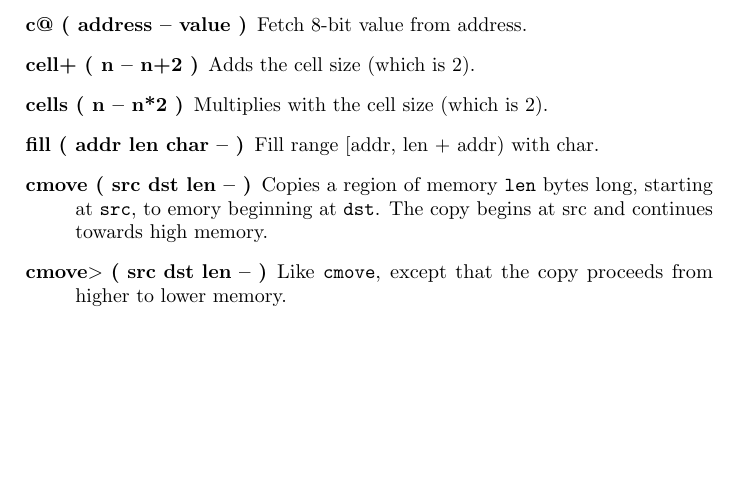
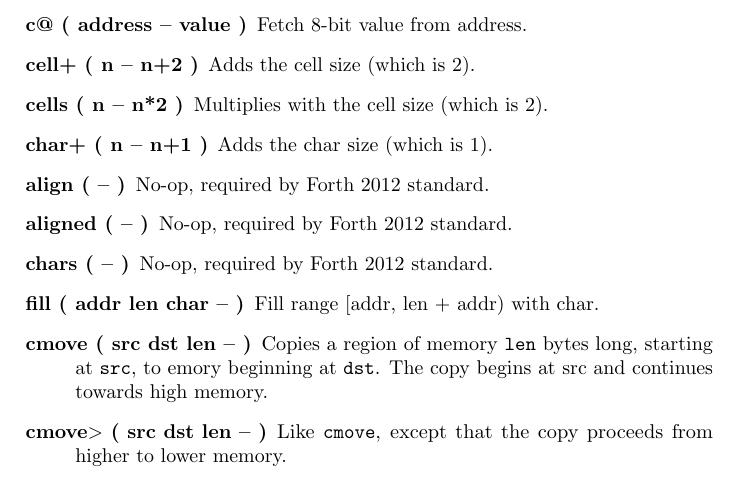
Before and after one commit to jkotlinski/durexforth, a LaTeX thesis (docs/manual.tex, which reads docs/forth.tex): part of page 15 of 27, cut so that both start at the same text, the shorter picture padded with empty space. Compiled offline with pdfLaTeX.

Commit message:
added char+ align aligned chars

```diff
--- a/docs/forth.tex
+++ b/docs/forth.tex
@@ -180,6 +180,10 @@ The following words use double-cell integers. On the stack, the cell containing
 \item[c@ ( address -- value )] Fetch 8-bit value from address.
 \item[cell+ ( n -- n+2 )] Adds the cell size (which is 2).
 \item[cells ( n -- n*2 )] Multiplies with the cell size (which is 2).
+\item[char+ ( n -- n+1 )] Adds the char size (which is 1).
+\item[align ( -- )] No-op, required by Forth 2012 standard.
+\item[aligned ( -- )] No-op, required by Forth 2012 standard.
+\item[chars ( -- )] No-op, required by Forth 2012 standard.
 \item[fill ( addr len char -- )] Fill range [addr, len + addr) with char.
 \item[cmove ( src dst len -- )]
 Copies a region of memory \texttt{len} bytes long, starting at \texttt{src}, to emory beginning at \texttt{dst}. The copy begins at src and continues towards high memory.
```
Also changed, not shown: changelog.txt, 1 other file.
